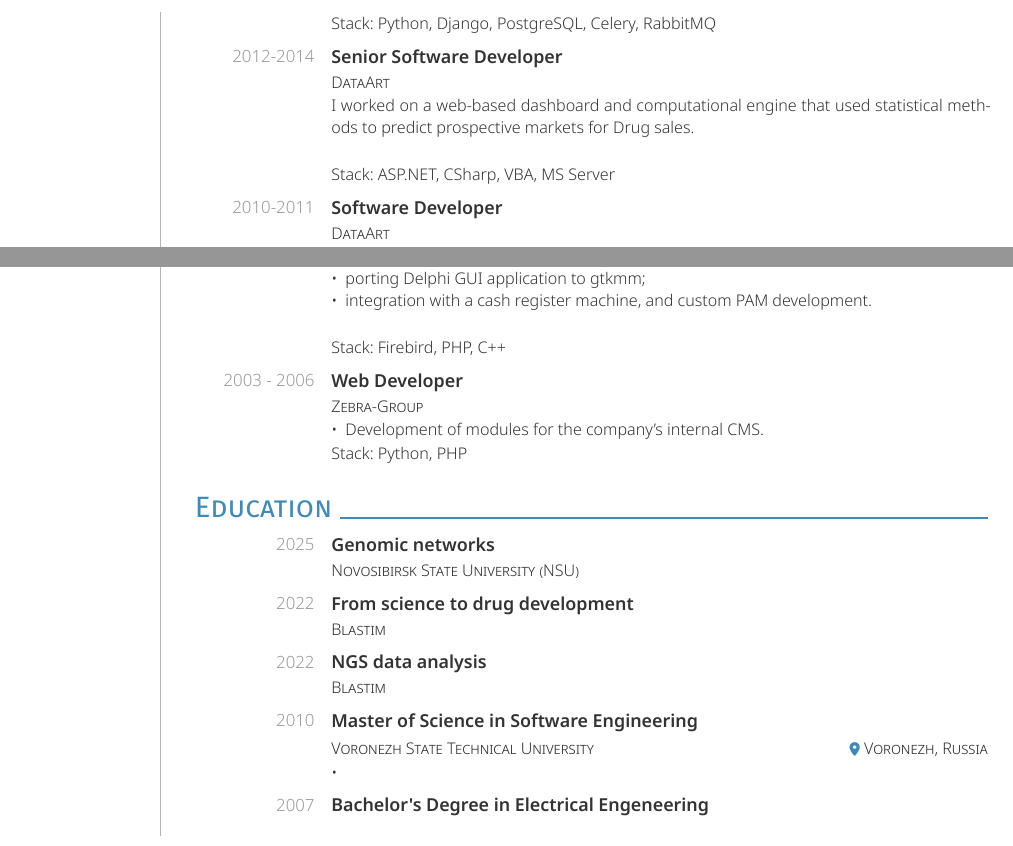
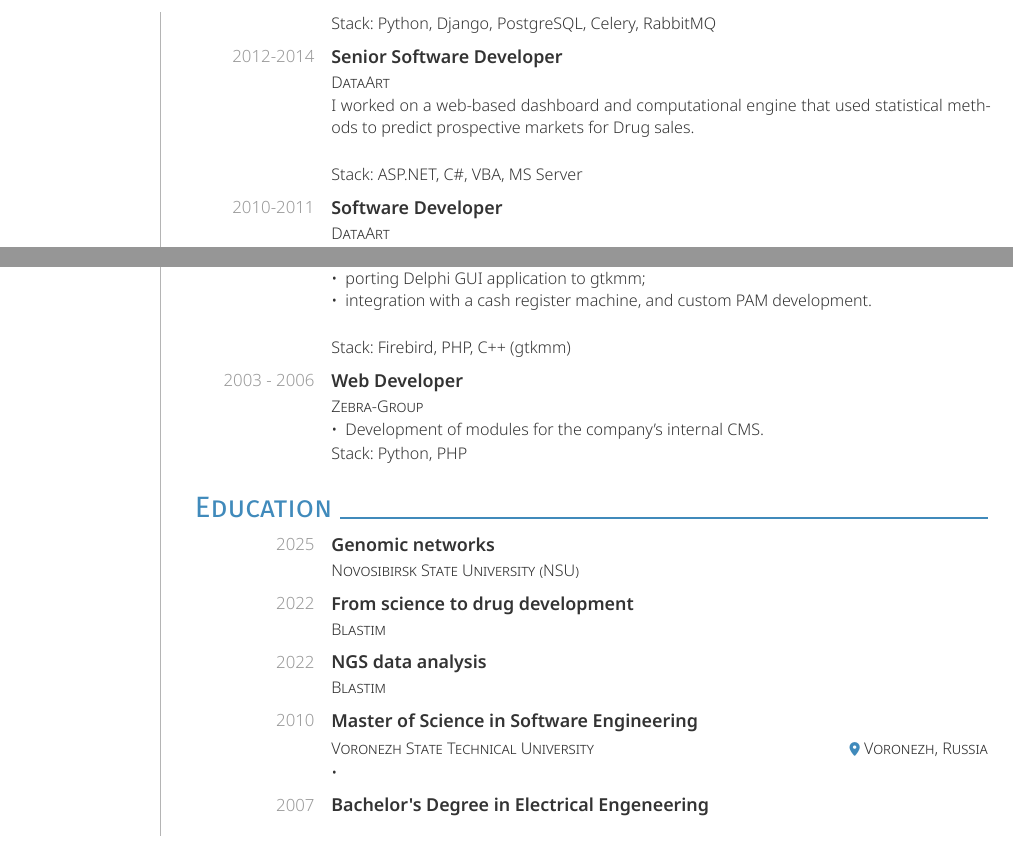
Before and after one commit to zolkko/cv, a Typst document (cv.typ): two parts of page 3 of 4, joined at a grey line, cut so that both start at the same text. The pictures show the PDF file cv.pdf that the author committed with the source.

Commit message:
Fix typos

```diff
--- a/cv.typ
+++ b/cv.typ
@@ -231,7 +235,7 @@
 
     \
 
-    Stack: ASP.NET, CSharp, VBA, MS Server
+    Stack: ASP.NET, C\#, VBA, MS Server
   ]
 )
 
@@ -291,7 +295,7 @@
 
     \
 
-    Stack: Firebird, PHP, C++
+    Stack: Firebird, PHP, C++ (gtkmm)
   ]
 )
 
```
Also changed, not shown: cv.pdf, cv.typ (10 more changed lines).
